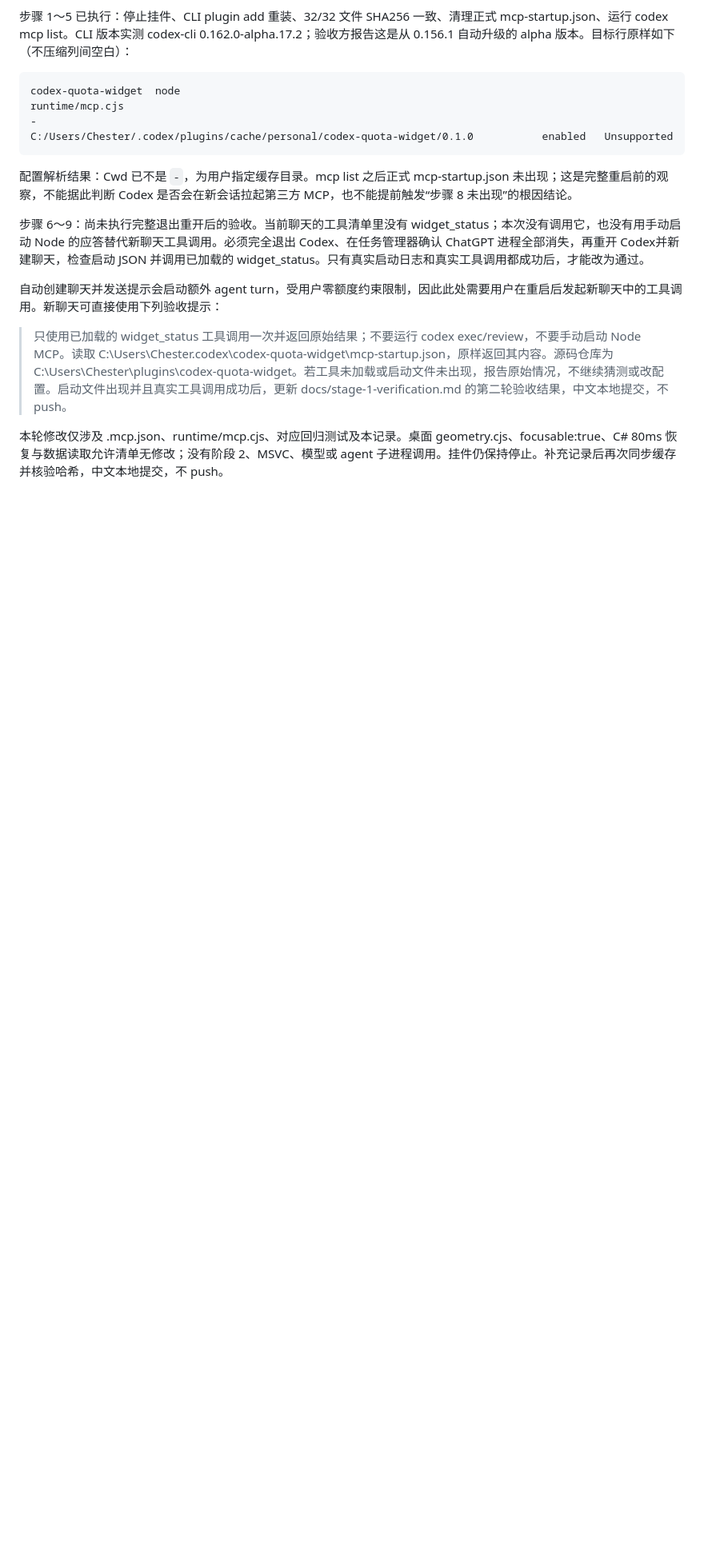
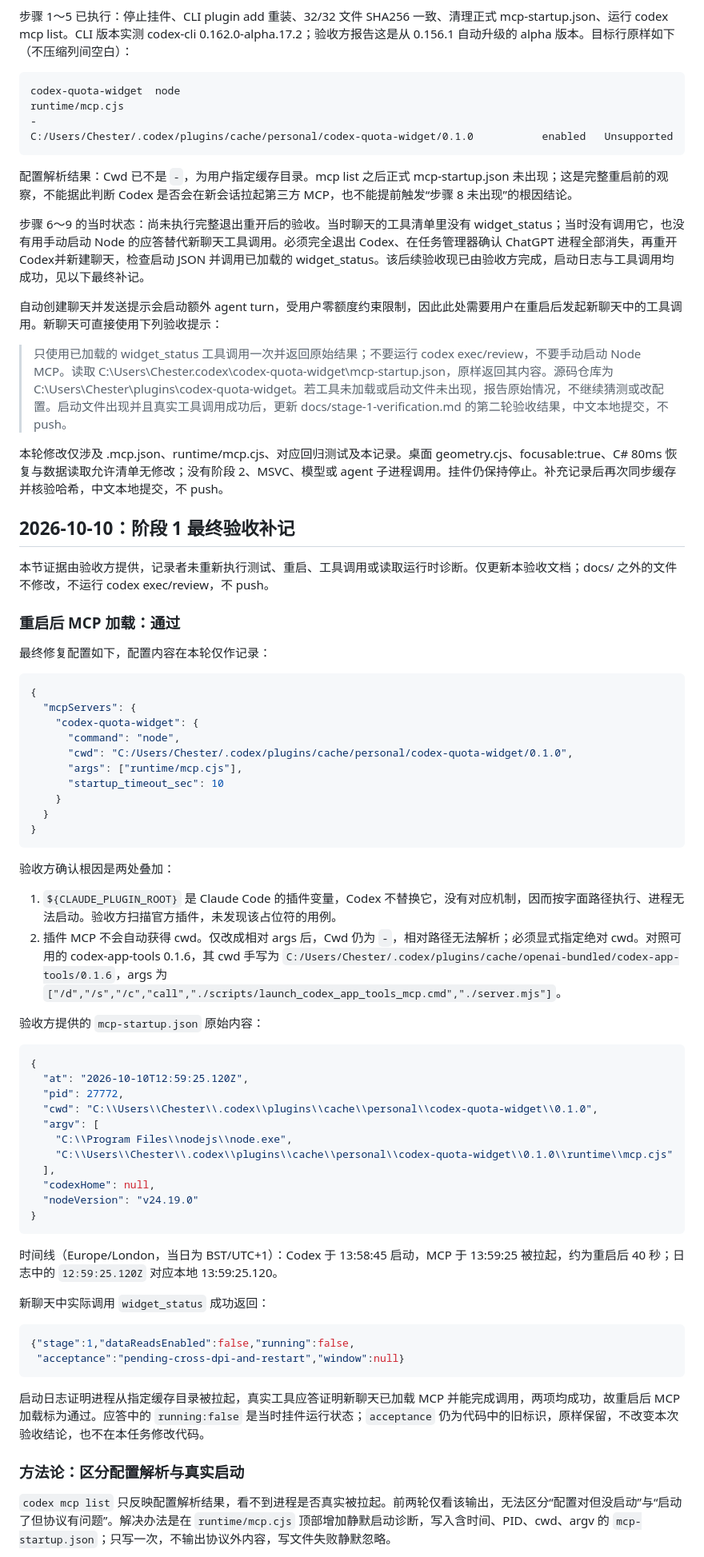
Before and after one commit to Chester-chs/CodexOshi, a Markdown page: docs/stage-1-verification.md, the part around one of its changes. Shown at 80% size. Rendered like a GitHub page; blank space fills up the shorter version.

````diff
--- a/docs/stage-1-verification.md
+++ b/docs/stage-1-verification.md
@@ -167,10 +165,68 @@ codex-quota-widget  node
 
 配置解析结果：Cwd 已不是 `-`，为用户指定缓存目录。mcp list 之后正式 mcp-startup.json 未出现；这是完整重启前的观察，不能据此判断 Codex 是否会在新会话拉起第三方 MCP，也不能提前触发“步骤 8 未出现”的根因结论。
 
-步骤 6～9：尚未执行完整退出重开后的验收。当前聊天的工具清单里没有 widget_status；本次没有调用它，也没有用手动启动 Node 的应答替代新聊天工具调用。必须完全退出 Codex、在任务管理器确认 ChatGPT 进程全部消失，再重开 Codex并新建聊天，检查启动 JSON 并调用已加载的 widget_status。只有真实启动日志和真实工具调用都成功后，才能改为通过。
+步骤 6～9 的当时状态：尚未执行完整退出重开后的验收。当时聊天的工具清单里没有 widget_status；当时没有调用它，也没有用手动启动 Node 的应答替代新聊天工具调用。必须完全退出 Codex、在任务管理器确认 ChatGPT 进程全部消失，再重开 Codex并新建聊天，检查启动 JSON 并调用已加载的 widget_status。该后续验收现已由验收方完成，启动日志与工具调用均成功，见以下最终补记。
 
 自动创建聊天并发送提示会启动额外 agent turn，受用户零额度约束限制，因此此处需要用户在重启后发起新聊天中的工具调用。新聊天可直接使用下列验收提示：
 
 > 只使用已加载的 widget_status 工具调用一次并返回原始结果；不要运行 codex exec/review，不要手动启动 Node MCP。读取 C:\Users\Chester\.codex\codex-quota-widget\mcp-startup.json，原样返回其内容。源码仓库为 C:\Users\Chester\plugins\codex-quota-widget。若工具未加载或启动文件未出现，报告原始情况，不继续猜测或改配置。启动文件出现并且真实工具调用成功后，更新 docs/stage-1-verification.md 的第二轮验收结果，中文本地提交，不 push。
 
 本轮修改仅涉及 .mcp.json、runtime/mcp.cjs、对应回归测试及本记录。桌面 geometry.cjs、focusable:true、C# 80ms 恢复与数据读取允许清单无修改；没有阶段 2、MSVC、模型或 agent 子进程调用。挂件仍保持停止。补充记录后再次同步缓存并核验哈希，中文本地提交，不 push。
+
+## 2026-10-10：阶段 1 最终验收补记
+
+本节证据由验收方提供，记录者未重新执行测试、重启、工具调用或读取运行时诊断。仅更新本验收文档；docs/ 之外的文件不修改，不运行 codex exec/review，不 push。
+
+### 重启后 MCP 加载：通过
+
+最终修复配置如下，配置内容在本轮仅作记录：
+
+```json
+{
+  "mcpServers": {
+    "codex-quota-widget": {
+      "command": "node",
+      "cwd": "C:/Users/Chester/.codex/plugins/cache/personal/codex-quota-widget/0.1.0",
+      "args": ["runtime/mcp.cjs"],
+      "startup_timeout_sec": 10
+    }
+  }
+}
+```
+
+验收方确认根因是两处叠加：
+
+1. `${CLAUDE_PLUGIN_ROOT}` 是 Claude Code 的插件变量，Codex 不替换它，没有对应机制，因而按字面路径执行、进程无法启动。验收方扫描官方插件，未发现该占位符的用例。
+2. 插件 MCP 不会自动获得 cwd。仅改成相对 args 后，Cwd 仍为 `-`，相对路径无法解析；必须显式指定绝对 cwd。对照可用的 codex-app-tools 0.1.6，其 cwd 手写为 `C:/Users/Chester/.codex/plugins/cache/openai-bundled/codex-app-tools/0.1.6`，args 为 `["/d","/s","/c","call","./scripts/launch_codex_app_tools_mcp.cmd","./server.mjs"]`。
+
+验收方提供的 `mcp-startup.json` 原始内容：
+
+```json
+{
+  "at": "2026-10-10T12:59:25.120Z",
+  "pid": 27772,
+  "cwd": "C:\\Users\\Chester\\.codex\\plugins\\cache\\personal\\codex-quota-widget\\0.1.0",
+  "argv": [
+    "C:\\Program Files\\nodejs\\node.exe",
+    "C:\\Users\\Chester\\.codex\\plugins\\cache\\personal\\codex-quota-widget\\0.1.0\\runtime\\mcp.cjs"
+  ],
+  "codexHome": null,
+  "nodeVersion": "v24.19.0"
+}
+```
+
+时间线（Europe/London，当日为 BST/UTC+1）：Codex 于 13:58:45 启动，MCP 于 13:59:25 被拉起，约为重启后 40 秒；日志中的 `12:59:25.120Z` 对应本地 13:59:25.120。
+
+新聊天中实际调用 `widget_status` 成功返回：
+
+```json
+{"stage":1,"dataReadsEnabled":false,"running":false,
+ "acceptance":"pending-cross-dpi-and-restart","window":null}
+```
+
+启动日志证明进程从指定缓存目录被拉起，真实工具应答证明新聊天已加载 MCP 并能完成调用，两项均成功，故重启后 MCP 加载标为通过。应答中的 `running:false` 是当时挂件运行状态；`acceptance` 仍为代码中的旧标识，原样保留，不改变本次验收结论，也不在本任务修改代码。
+
+### 方法论：区分配置解析与真实启动
+
+`codex mcp list` 只反映配置解析结果，看不到进程是否真实被拉起。前两轮仅看该输出，无法区分“配置对但没启动”与“启动了但协议有问题”。解决办法是在 `runtime/mcp.cjs` 顶部增加静默启动诊断，写入含时间、PID、cwd、argv 的 `mcp-startup.json`；只写一次，不输出协议外内容，写文件失败静默忽略。
+
````
Also changed, not shown: other parts of docs/stage-1-verification.md (+55 -12 lines).
